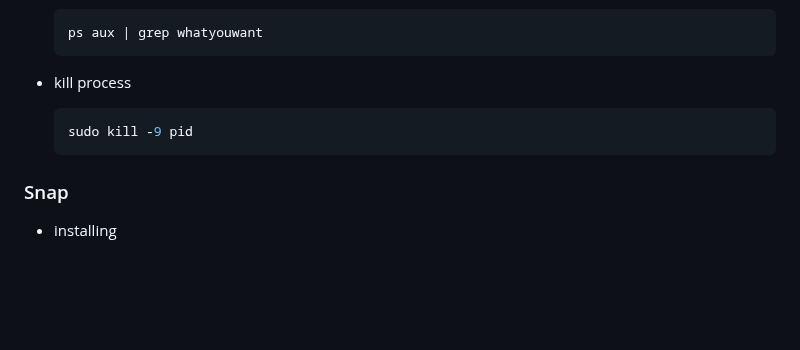
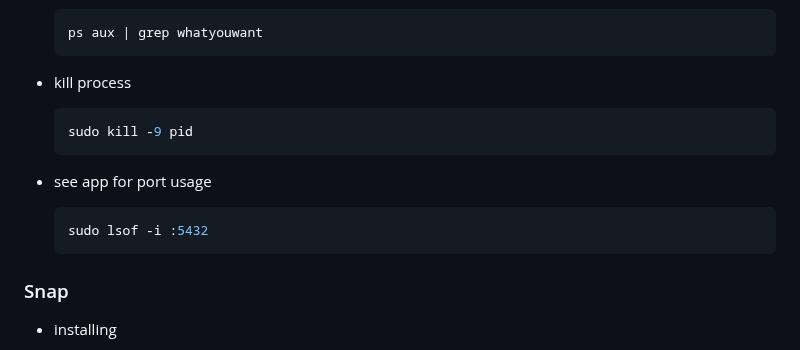
Before and after one commit to ay-ref/linux, a Markdown page: README.md, the part around the change. Rendered like a GitHub page; blank space fills up the shorter version.

````diff
--- a/README.md
+++ b/README.md
@@ -194,6 +194,12 @@
   sudo kill -9 pid
   ```
 
+- see app for port usage
+
+  ```shell
+  sudo lsof -i :5432
+  ```
+
 ### Snap
 
 - installing
````
